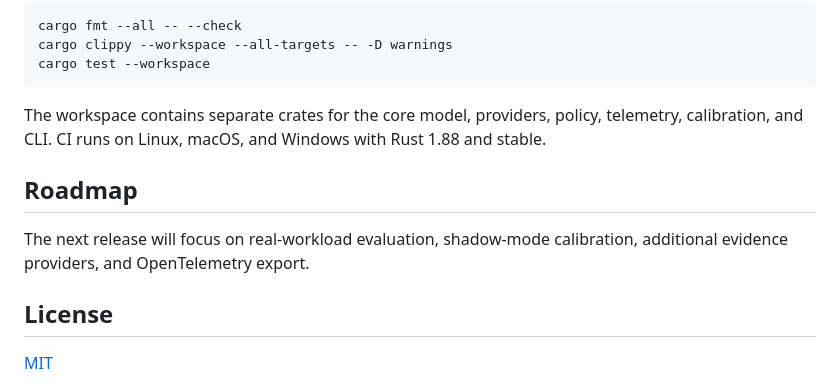
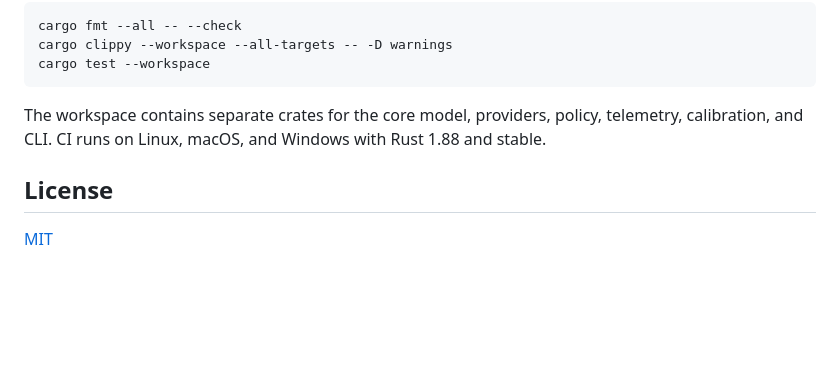
Before and after one commit to rustfuture/reflex-control, a Markdown page: README.md, the part around the change. Rendered like a GitHub page; blank space fills up the shorter version.

Commit message:
docs: remove roadmap section from README

```diff
--- a/README.md
+++ b/README.md
@@ -71,10 +71,6 @@ cargo test --workspace
 
 The workspace contains separate crates for the core model, providers, policy, telemetry, calibration, and CLI. CI runs on Linux, macOS, and Windows with Rust 1.88 and stable.
 
-## Roadmap
-
-The next release will focus on real-workload evaluation, shadow-mode calibration, additional evidence providers, and OpenTelemetry export.
-
 ## License
 
 [MIT](LICENSE)
```
